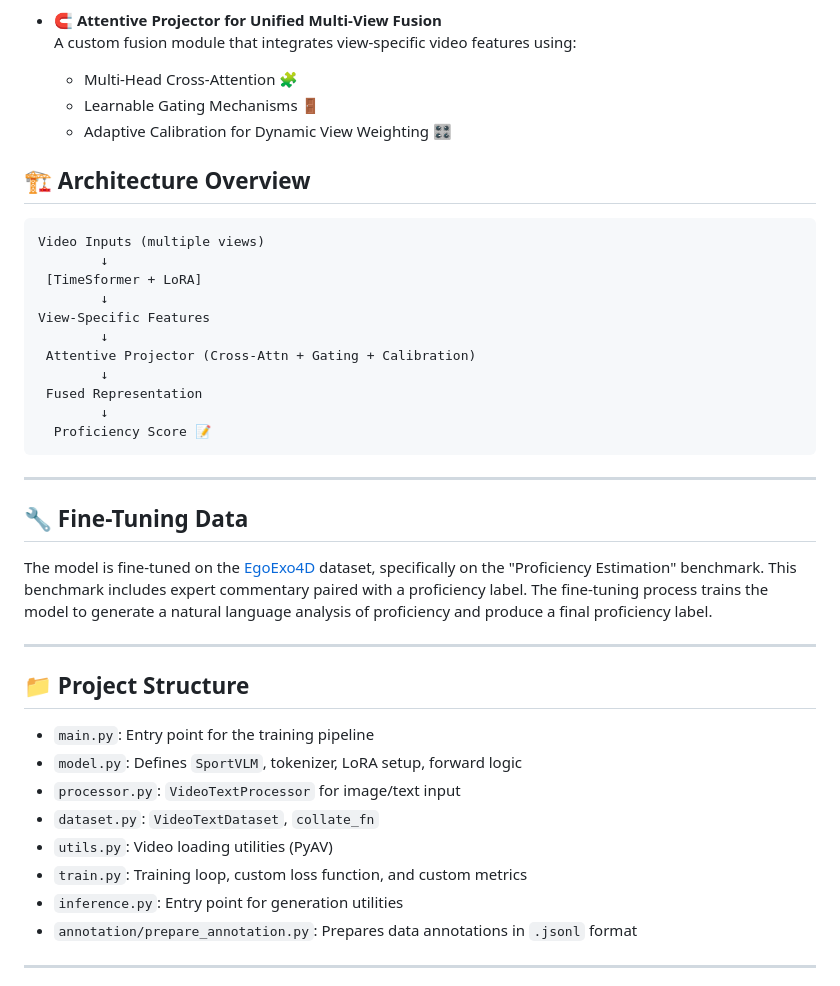
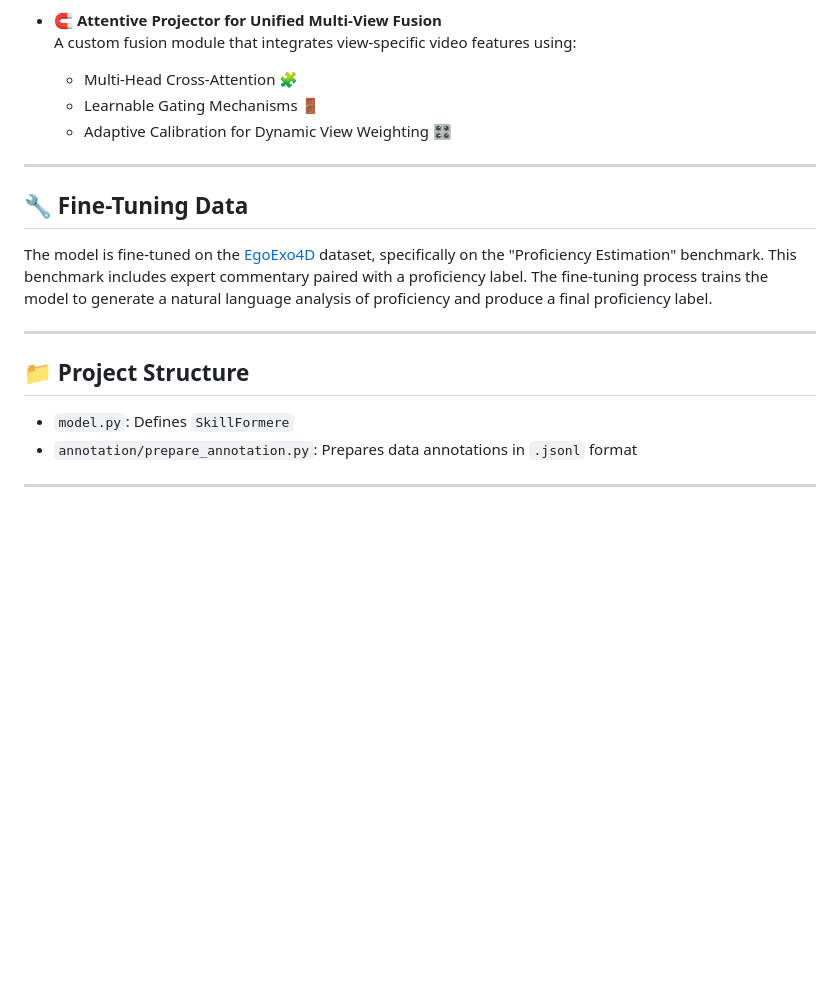
Before and after one commit to EdoWhite/SkillFormer, a Markdown page: README.md, the part around the change. Drawn GitHub-style; blank space fills up the shorter version.

````diff
--- a/README.md
+++ b/README.md
@@ -15,22 +15,6 @@
   - Learnable Gating Mechanisms 🚪
   - Adaptive Calibration for Dynamic View Weighting 🎛️
 
-## 🏗️ Architecture Overview
-
-```
-Video Inputs (multiple views)
-        ↓
- [TimeSformer + LoRA]
-        ↓
-View-Specific Features
-        ↓
- Attentive Projector (Cross-Attn + Gating + Calibration)
-        ↓
- Fused Representation
-        ↓
-  Proficiency Score 📝
-```
-
 ---
 
 ## 🔧 Fine-Tuning Data
@@ -41,13 +25,7 @@ The model is fine-tuned on the [EgoExo4D](https://ego-exo4d-data.org) dataset, s
 
 ## 📁 Project Structure
 
-- `main.py`: Entry point for the training pipeline
-- `model.py`: Defines `SportVLM`, tokenizer, LoRA setup, forward logic
-- `processor.py`: `VideoTextProcessor` for image/text input
-- `dataset.py`: `VideoTextDataset`, `collate_fn`
-- `utils.py`: Video loading utilities (PyAV)
-- `train.py`: Training loop, custom loss function, and custom metrics
-- `inference.py`: Entry point for generation utilities
+- `model.py`: Defines `SkillFormere`
 - `annotation/prepare_annotation.py`: Prepares data annotations in `.jsonl` format
 
 ---
````
